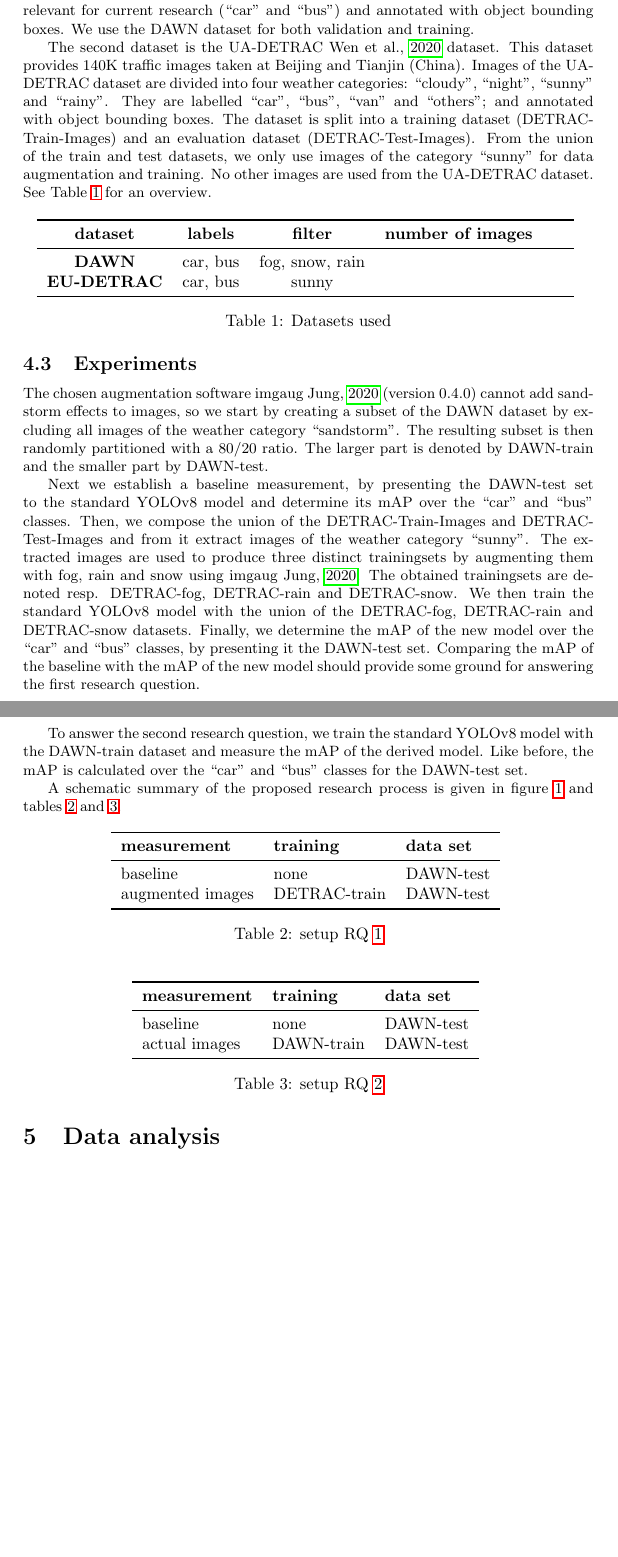
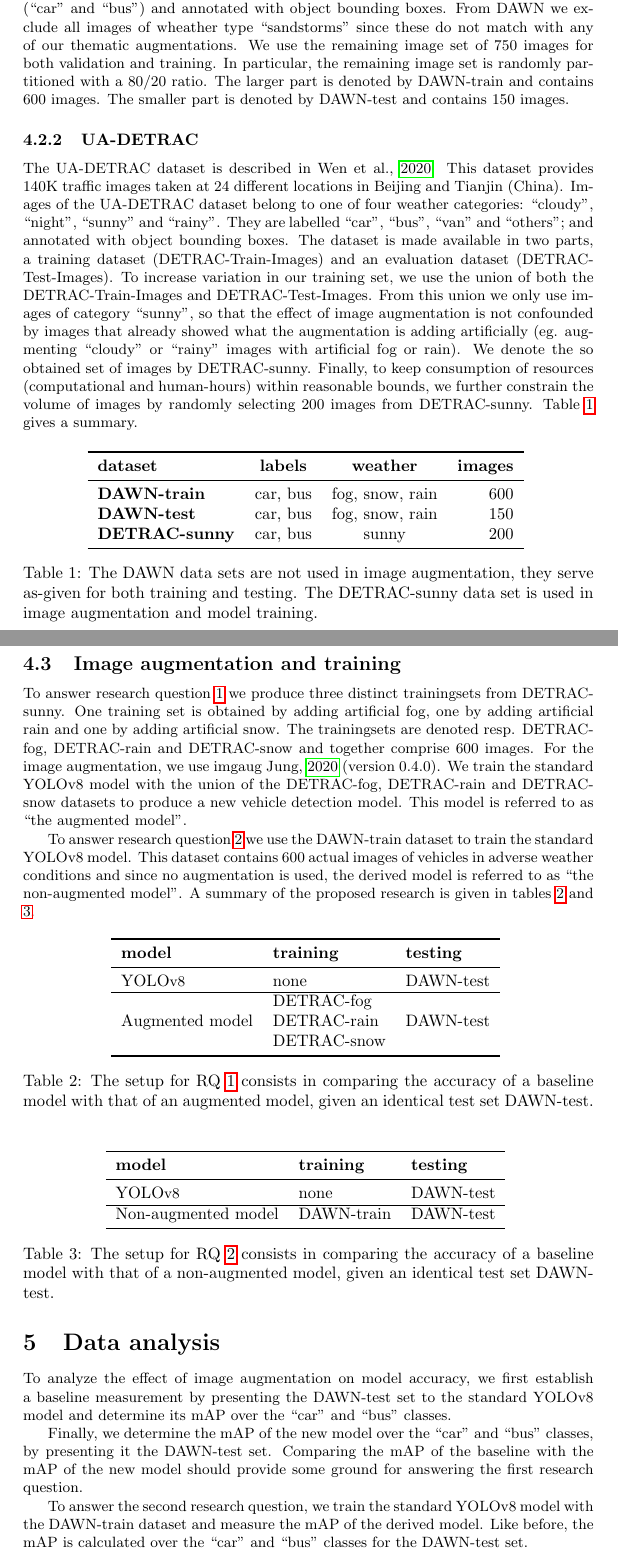
Before and after one commit to avhou/rmai, a LaTeX paper (proposal/researchProposal.tex): two parts of pages 6 and 7 of 10, joined at a grey line, cut so that both start at the same text, the shorter picture padded with empty space. Compiled offline with pdfLaTeX.

Commit message:
Further rework

```diff
--- a/proposal/researchProposal.tex
+++ b/proposal/researchProposal.tex
@@ -87,45 +87,49 @@
 
 \subsection{Data collection}
 
-	Two open-source datasets are used for this research. The DAWN dataset \cite{bw1x-yh39-20} is a collection of 1000 images from real-traffic environments in adverse weather conditions. The images are divided into four sets of weather conditions: fog, snow, rain and sandstorms. They are labelled according to the categories relevant for current research (``car'' and ``bus'') and annotated with object bounding boxes. We use the DAWN dataset for both validation and training.
+	Two open-source datasets are used for this research. The smaller one is DAWN and the larger one is UA-DETRAC.
 
-	The second dataset is the UA-DETRAC \cite{CVIU_UA-DETRAC} dataset. This dataset provides 140K traffic images taken at Beijing and Tianjin (China). Images of the UA-DETRAC dataset are divided into four weather categories: ``cloudy'', ``night'', ``sunny'' and ``rainy''. They are labelled ``car'', ``bus'', ``van'' and ``others''; and annotated with object bounding boxes. The dataset is split into a training dataset (DETRAC-Train-Images) and an evaluation dataset (DETRAC-Test-Images).   From the union of the train and test datasets, we only use images of the category ``sunny'' for data augmentation and training. No other images are used from the UA-DETRAC dataset. See Table \ref{table:datasets} for an overview.
+\subsubsection{DAWN}
+
+	The DAWN dataset described in \cite{bw1x-yh39-20}, is a collection of 1000 images of actual traffic events in adverse weather conditions. The images are divided into four equally sized sets of weather conditions: fog, snow, rain and sandstorms. They are labelled according to the categories relevant for current research (``car'' and ``bus'') and annotated with object bounding boxes. From DAWN we exclude all images of wheather type ``sandstorms'' since these do not match with any of our thematic augmentations. We use the remaining image set of 750 images for both validation and training. In particular, the remaining image set is randomly partitioned with a 80/20 ratio. The larger part is denoted by DAWN-train and contains 600 images. The smaller part is denoted by DAWN-test and contains 150 images.
+
+\subsubsection{UA-DETRAC}
+
+	The UA-DETRAC dataset is described in \cite{CVIU_UA-DETRAC}. This dataset provides 140K traffic images taken at 24 different locations in Beijing and Tianjin (China). Images of the UA-DETRAC dataset belong to one of four weather categories: ``cloudy'', ``night'', ``sunny'' and ``rainy''. They are labelled ``car'', ``bus'', ``van'' and ``others''; and annotated with object bounding boxes. The dataset is made available in two parts, a training dataset (DETRAC-Train-Images) and an evaluation dataset (DETRAC-Test-Images). To increase variation in our training set, we use the union of both the DETRAC-Train-Images and DETRAC-Test-Images. From this union we only use images of category ``sunny'', so that the effect of image augmentation is not confounded by images that already showed what the augmentation is adding artificially (eg. augmenting ``cloudy'' or ``rainy'' images with artificial fog or rain). We denote the so obtained set of images by DETRAC-sunny. Finally, to keep consumption of resources (computational and human-hours) within reasonable bounds, we further constrain the volume of images by randomly selecting 200 images from DETRAC-sunny. Table \ref{table:datasets} gives a summary.
 
 	\begin{table}[H]
 		\centering
-		\begin{tabular}{cccp{1.5in}}
+		\begin{tabular}{lccr}
 			\toprule
-			\textbf{dataset} & \textbf{labels} & \textbf{filter} & \textbf{number of images} \\
+			\textbf{dataset} & \textbf{labels} & \textbf{weather} & \textbf{images} \\
 			\midrule
-			\textbf{DAWN} & car, bus & fog, snow, rain &  \\
-			\textbf{EU-DETRAC} & car, bus & sunny &  \\
+			\textbf{DAWN-train} & car, bus & fog, snow, rain &  600 \\
+			\textbf{DAWN-test} & car, bus & fog, snow, rain &  150 \\
+			\textbf{DETRAC-sunny} & car, bus & sunny & 200 \\
 			\bottomrule
 		\end{tabular}
-		\caption{Datasets used}
+		\caption{The DAWN data sets are not used in image augmentation, they serve as-given for both training and testing. The DETRAC-sunny data set is used in image augmentation and model training.}
 		\label{table:datasets}
 	\end{table}
 
-\subsection{Experiments}
+\subsection{Image augmentation and training}
 
-	The chosen augmentation software imgaug \cite{imgaug} (version 0.4.0) cannot add sandstorm effects to images, so we start by creating a subset of the DAWN dataset by excluding all images of the weather category ``sandstorm''. The resulting subset is then randomly partitioned with a 80/20 ratio. The larger part is denoted by DAWN-train and the smaller part by DAWN-test.
+	To answer research question \ref{rq1} we produce three distinct trainingsets from DETRAC-sunny. One training set is obtained by adding artificial fog, one by adding artificial rain and one by adding artificial snow. The trainingsets are denoted resp. DETRAC-fog, DETRAC-rain and DETRAC-snow and together comprise 600 images. For the image augmentation, we use imgaug \cite{imgaug} (version 0.4.0). We train the standard YOLO{\small v8} model with the union of the DETRAC-fog, DETRAC-rain and DETRAC-snow datasets to produce a new vehicle detection model. This model is referred to as ``the augmented model''.
 
-	Next we establish a baseline measurement, by presenting the DAWN-test set to the standard YOLO{\small v8} model and determine its mAP over the ``car'' and ``bus'' classes. Then, we compose the union of the DETRAC-Train-Images and DETRAC-Test-Images and from it extract images of the weather category ``sunny''. The extracted images are used to produce three distinct trainingsets by augmenting them with fog, rain and snow using imgaug \cite{imgaug}. The obtained trainingsets are denoted resp. DETRAC-fog, DETRAC-rain and DETRAC-snow. We then train the standard YOLO{\small v8} model with the union of the DETRAC-fog, DETRAC-rain and DETRAC-snow datasets. Finally, we determine the mAP of the new model over the  ``car'' and ``bus'' classes, by presenting it the DAWN-test set. Comparing the mAP of the baseline with the mAP of the new model should provide some ground for answering the first research question.
-
-	To answer the second research question, we train the standard YOLO{\small v8} model with the DAWN-train dataset and measure the mAP of the derived model. Like before, the mAP is calculated over the ``car'' and ``bus'' classes for the DAWN-test set.
-
-	A schematic summary of the proposed research process is given in figure \ref{fig:experiment_process} and tables \ref{table:setuprq1} and \ref{table:setuprq2}.
+	To answer research question \ref{rq2} we use the DAWN-train dataset to train the standard YOLO{\small v8} model. This dataset contains 600 actual images of vehicles in adverse weather conditions and since no augmentation is used, the derived model is referred to as ``the non-augmented model''.	A summary of the proposed research is given in tables \ref{table:setuprq1} and \ref{table:setuprq2}.
 
 	\begin{table}[H]
 		\centering
 		\begin{tabular}{lll}
 			\toprule
-			\textbf{measurement} & \textbf{training} & \textbf{data set} \\
+			\textbf{model} & \textbf{training} & \textbf{testing} \\
 			\midrule
-			baseline & none & DAWN-test \\
-			augmented images & DETRAC-train & DAWN-test \\
+			YOLO{\small v8} & none & DAWN-test \\
+			\hline
+			Augmented model & \begin{tabular}{@{}l@{}}DETRAC-fog \\ DETRAC-rain \\ DETRAC-snow\end{tabular} & DAWN-test \\
 			\bottomrule
 		\end{tabular}
-		\caption{setup RQ \ref{rq1}}
+		\caption{The setup for RQ \ref{rq1} consists in comparing the accuracy of a baseline model with that of an augmented model, given an identical test set DAWN-test.}
 		\label{table:setuprq1}
 	\end{table}
 
@@ -133,17 +137,27 @@
 		\centering
 		\begin{tabular}{lll}
 			\toprule
-			\textbf{measurement} & \textbf{training} & \textbf{data set} \\
+			\textbf{model} & \textbf{training} & \textbf{testing} \\
 			\midrule
-			baseline & none & DAWN-test \\
-			actual images & DAWN-train & DAWN-test \\
+			YOLO{\small v8} & none & DAWN-test \\
+			\hline
+			Non-augmented model & DAWN-train & DAWN-test \\
 			\bottomrule
 		\end{tabular}
-		\caption{setup RQ \ref{rq2}}
+		\caption{The setup for RQ \ref{rq2} consists in comparing the accuracy of a baseline model with that of a non-augmented model, given an identical test set DAWN-test.}
 		\label{table:setuprq2}
 	\end{table}
 
 \section{Data analysis}
+
+	To analyze the effect of image augmentation on model accuracy, we first establish a baseline measurement by presenting the DAWN-test set to the standard YOLO{\small v8} model and determine its mAP over the ``car'' and ``bus'' classes.
+
+Finally, we determine the mAP of the new model over the  ``car'' and ``bus'' classes, by presenting it the DAWN-test set. Comparing the mAP of the baseline with the mAP of the new model should provide some ground for answering the first research question.
+
+To answer the second research question, we train the standard YOLO{\small v8} model with the DAWN-train dataset and measure the mAP of the derived model. Like before, the mAP is calculated over the ``car'' and ``bus'' classes for the DAWN-test set.
+
+
+
 
 	Our approach to the proposed study will be that of a single case mechanism experiment. More specifically, we investigate the effect of differences in an independent variable $X$ being a model derived from transfer learning, on a dependent variable $Y$ being the mean average precision. Since we only consider three models (standard YOLO{\small v8}, a model derived from augmented images and a model derived from actual images), the study does not produce a volume of data large enough to use statistical inference.
 
```
